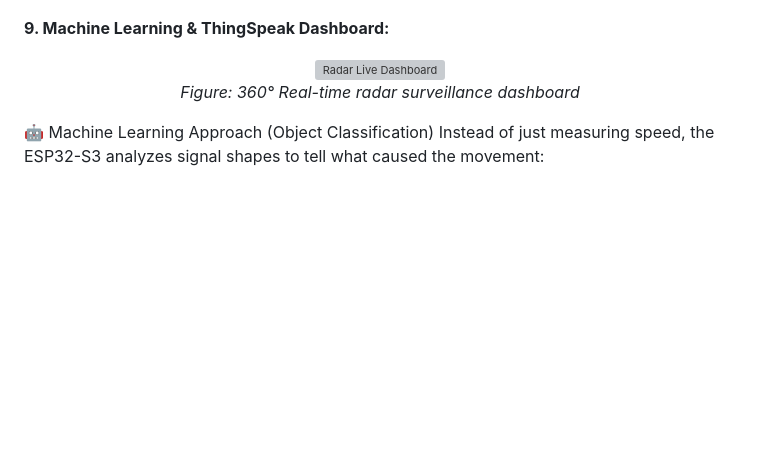
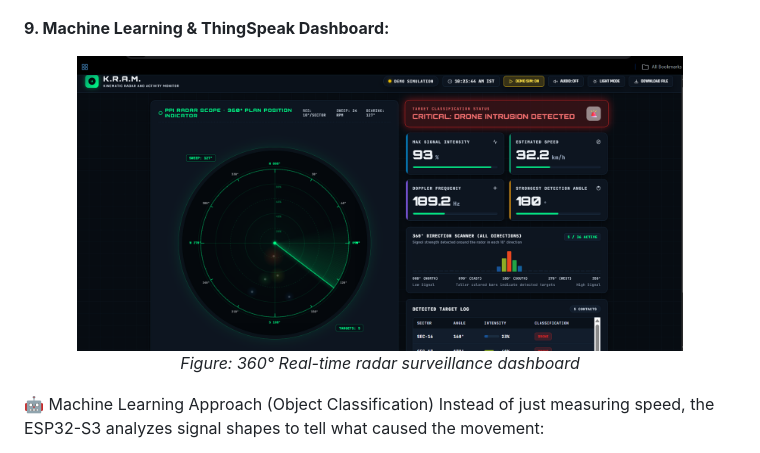
Before and after one commit to MadhavGarg362006/Bit4Byte-K.R.A.M, a Markdown page: README.md, the part around the change. GitHub-like rendering; blank space fills up the shorter version; grey boxes are pictures that could not be loaded.

Commit message:
Update image source in Machine Learning section

```diff
--- a/README.md
+++ b/README.md
@@ -205,7 +205,7 @@ Dual-Rail Voltage Regulation (7805 & 7905):*
 **9. Machine Learning & ThingSpeak Dashboard:**
 
 <p align="center">
-  <img src="dashboard.png" alt="Radar Live Dashboard" width="85%">
+  <img src="KRAMdashboard.png" alt="Radar Live Dashboard" width="85%">
   <br>
   <em>Figure: 360° Real-time radar surveillance dashboard</em>
 </p>
```
